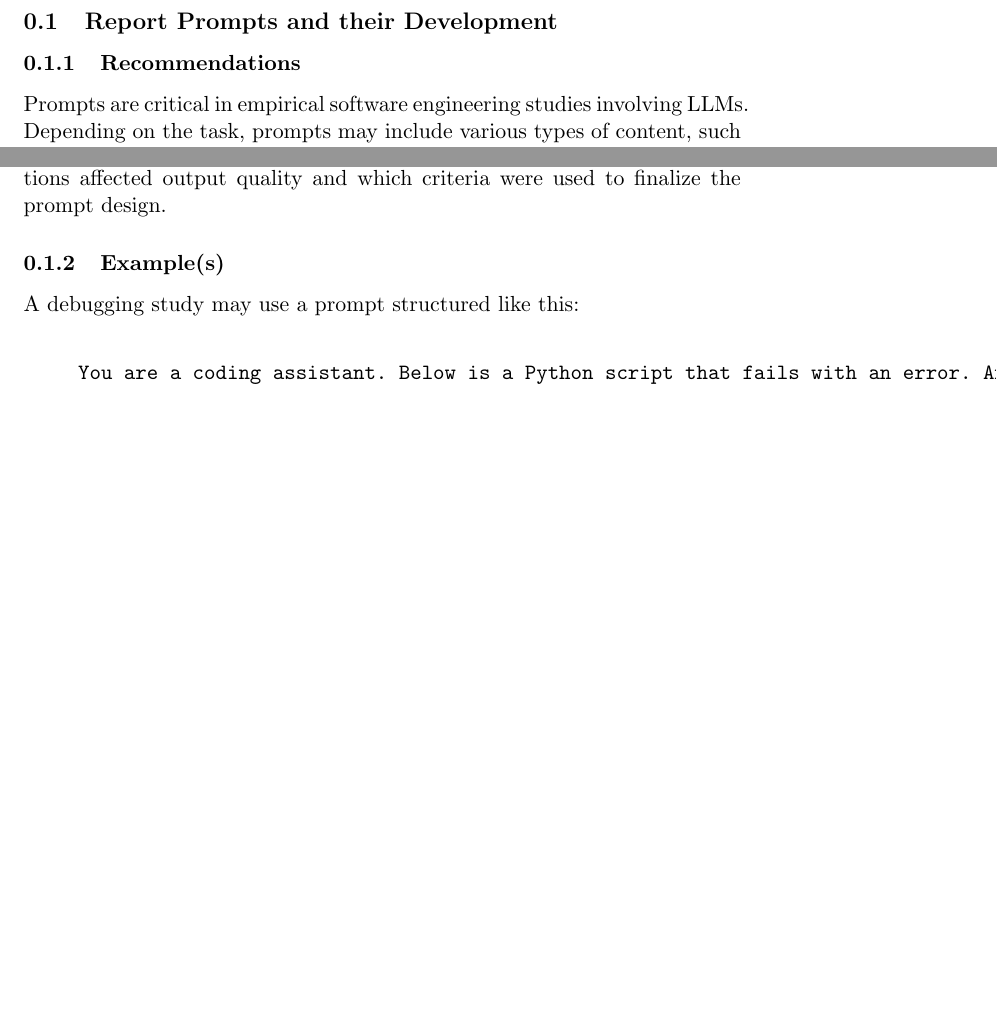
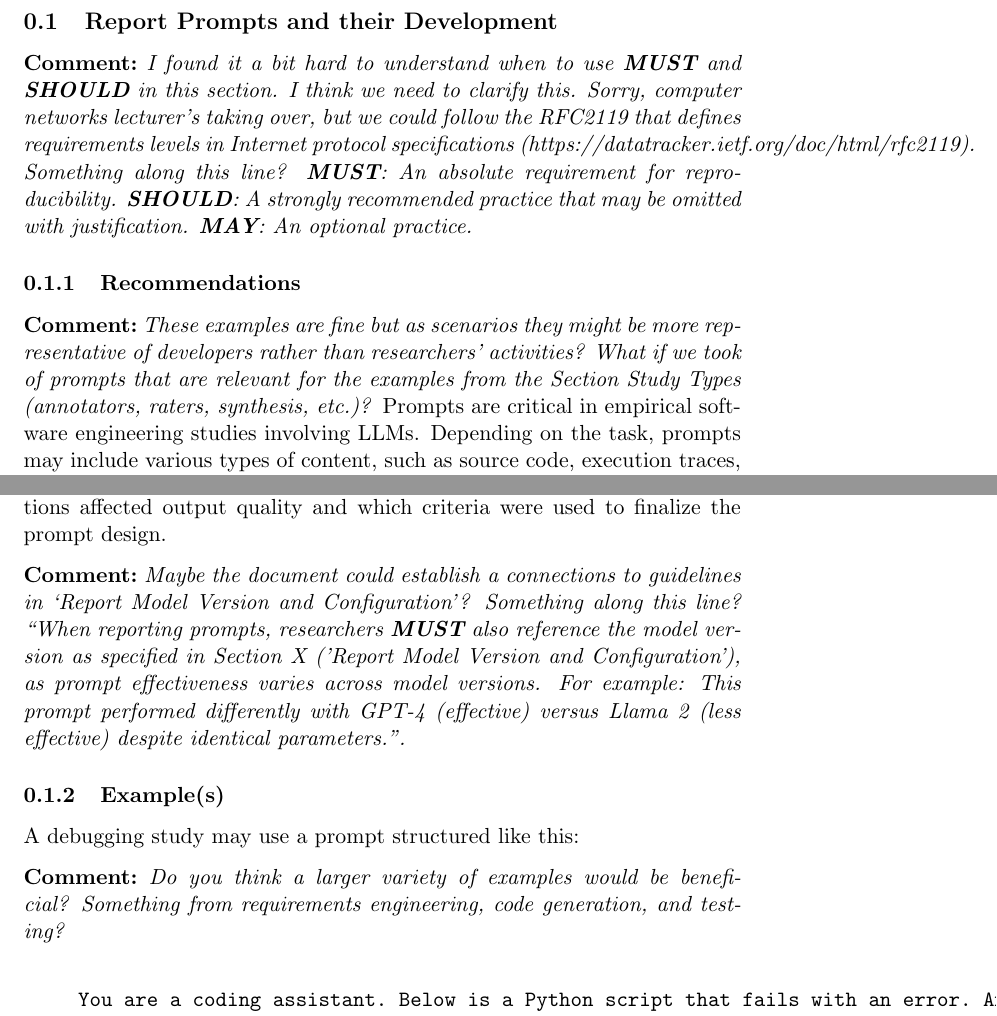
Before and after one commit to se-uhd/llm-guidelines-website, a LaTeX document (guidelines/_sources/04_report-prompts.tex): two parts of pages 1 and 2 of 4 before the commit and two parts of pages 1 and 3 of 5 after it, joined at a grey line, cut so that both start at the same text, the shorter picture padded with empty space. Compiled offline with pdfLaTeX.

Commit message:
Added comments in Report Prompts section

```diff
--- a/guidelines/_sources/04_report-prompts.tex
+++ b/guidelines/_sources/04_report-prompts.tex
@@ -4,7 +4,10 @@
 
 \subsection{Report Prompts and their Development}
 
+\comment{I found it a bit hard to understand when to use \textbf{MUST} and \textbf{SHOULD} in this section. I think we need to clarify this. Sorry, computer networks lecturer's taking over, but we could follow the RFC2119 that defines requirements levels in Internet protocol specifications (https://datatracker.ietf.org/doc/html/rfc2119). Something along this line?  \textbf{MUST}: An absolute requirement for reproducibility.  \textbf{SHOULD}: A strongly recommended practice that may be omitted with justification. \textbf{MAY}: An optional practice.}
+
 \subsubsection{Recommendations}
+\comment{These examples are fine but as scenarios they might be more representative of developers rather than researchers' activities? What if we took of prompts that are relevant for the examples from the Section Study Types (annotators, raters, synthesis, etc.)?}
 Prompts are critical in empirical software engineering studies involving LLMs. Depending on the task, prompts may include various types of content, such as source code, execution traces, error messages, natural language descriptions, or even screenshots and other multi-modal inputs. These elements significantly influence the model’s output, and understanding how exactly they were formatted and integrated is essential for transparency and reproducibility.
 
 Researchers \textbf{MUST} report the full text of prompts used, along with any surrounding instructions, metadata, or contextual information. The exact structure of the prompt should be described, including the order and format of each element. For example, when using code snippets, researchers should specify whether they were enclosed in markdown-style code blocks (e.g., triple backticks), if line breaks and whitespace were preserved, and whether additional annotations (e.g., comments) were included. Similarly, for other artifacts such as error messages, stack traces, or non-text elements like screenshots, researchers should explain how these were presented. If rich media was involved, such as in multi-modal models, details on how these inputs were encoded or referenced in the prompt are crucial.
@@ -21,8 +25,12 @@ Prompt development is often iterative, involving collaboration between human res
 
 Finally, pilot testing and prompt evaluation are vital for ensuring that prompts yield reliable results. If such testing was conducted, researchers \textbf{SHOULD} summarize key insights, including how different prompt variations affected output quality and which criteria were used to finalize the prompt design.
 
+\comment{Maybe the document could establish a connections to guidelines in  `Report Model Version and Configuration'? Something along this line? ``When reporting prompts, researchers \textbf{MUST} also reference the model version as specified in Section X ('Report Model Version and Configuration'), as prompt effectiveness varies across model versions. For example: \textit{This prompt performed differently with GPT-4 (effective) versus Llama 2 (less effective) despite identical parameters.}''.}
+
 \subsubsection{Example(s)}
 A debugging study may use a prompt structured like this:
+
+\comment{Do you think a larger variety of examples would be beneficial? Something from requirements engineering, code generation, and testing?}
 
 \begin{quote}
 \begin{verbatim}
```
Also changed, not shown: guidelines/_sources/04_report-prompts.tex (3 more changed lines).
